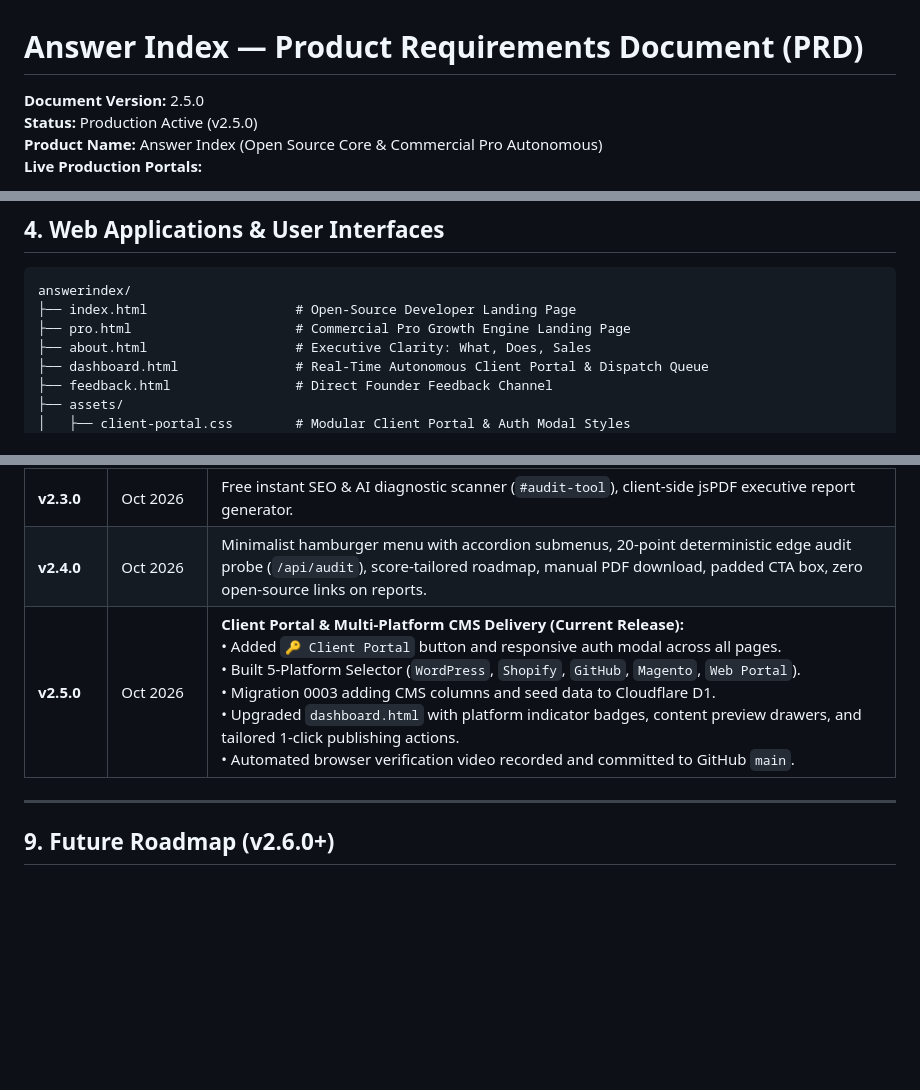
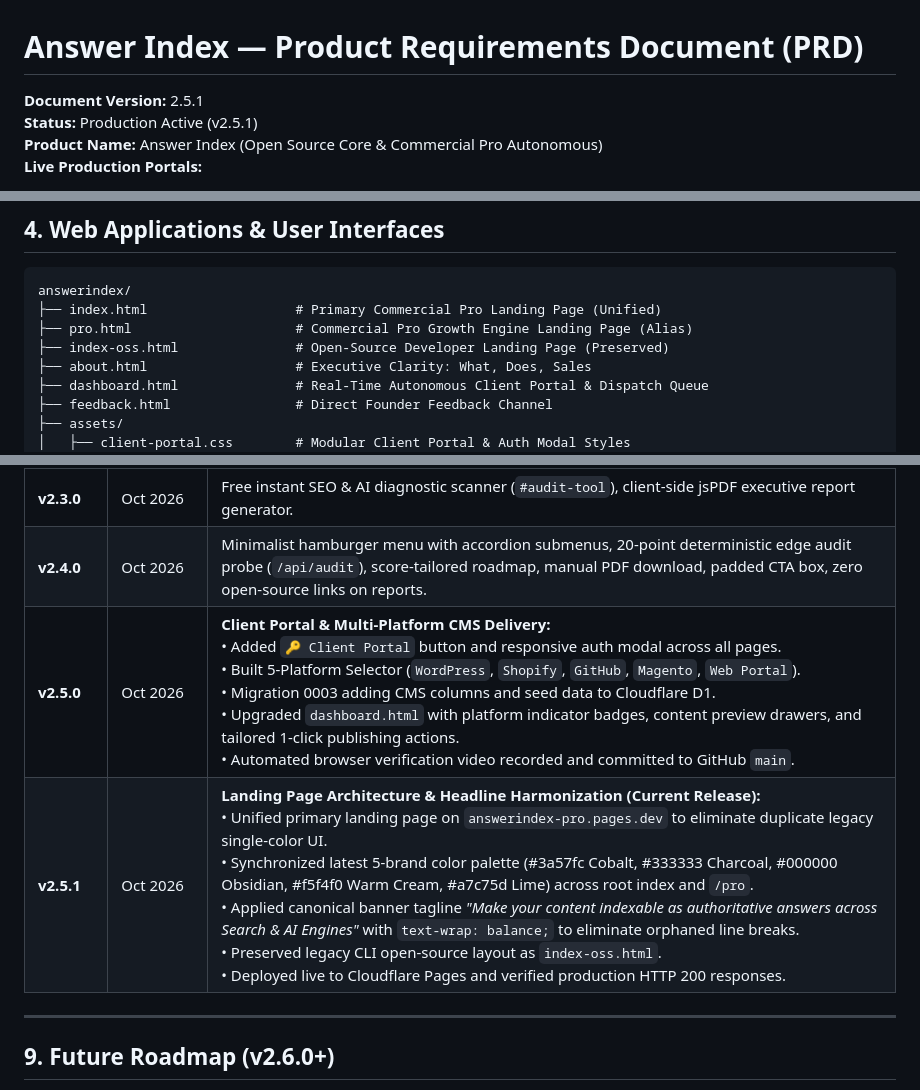
Before and after one commit to justmailsameer-prog/answerindex, a Markdown page: ANSWERINDEX-PRD.md, 3 parts joined by grey strips. GitHub-like rendering; blank space fills up the shorter version.

Commit message:
docs(prd): bump to v2.5.1 with landing page unification and canonical headline harmonization

````diff
--- a/ANSWERINDEX-PRD.md
+++ b/ANSWERINDEX-PRD.md
@@ -1,7 +1,7 @@
 # Answer Index — Product Requirements Document (PRD)
 
-**Document Version:** 2.5.0
-**Status:** Production Active (v2.5.0)
+**Document Version:** 2.5.1
+**Status:** Production Active (v2.5.1)
 **Product Name:** Answer Index (Open Source Core & Commercial Pro Autonomous)
 **Live Production Portals:**
 - **Commercial Pro Engine:** [https://answerindex-pro.pages.dev](https://answerindex-pro.pages.dev)
@@ -107,8 +107,9 @@ Files deployed at `https://yourdomain.com/<file>` that instruct AI crawler bots
 
 ```
 answerindex/
-├── index.html                   # Open-Source Developer Landing Page
-├── pro.html                     # Commercial Pro Growth Engine Landing Page
+├── index.html                   # Primary Commercial Pro Landing Page (Unified)
+├── pro.html                     # Commercial Pro Growth Engine Landing Page (Alias)
+├── index-oss.html               # Open-Source Developer Landing Page (Preserved)
 ├── about.html                   # Executive Clarity: What, Does, Sales
 ├── dashboard.html               # Real-Time Autonomous Client Portal & Dispatch Queue
 ├── feedback.html                # Direct Founder Feedback Channel
@@ -316,7 +317,8 @@ Customers frequently ask why they should maintain an annual subscription if init
 | **v2.2.0** | Oct 2026 | Live Client Dashboard (`dashboard.html`), Dodo Payments dual-mode checkout fallback, annual billing toggle. |
 | **v2.3.0** | Oct 2026 | Free instant SEO & AI diagnostic scanner (`#audit-tool`), client-side jsPDF executive report generator. |
 | **v2.4.0** | Oct 2026 | Minimalist hamburger menu with accordion submenus, 20-point deterministic edge audit probe (`/api/audit`), score-tailored roadmap, manual PDF download, padded CTA box, zero open-source links on reports. |
-| **v2.5.0** | Oct 2026 | **Client Portal & Multi-Platform CMS Delivery (Current Release):**<br>• Added `🔑 Client Portal` button and responsive auth modal across all pages.<br>• Built 5-Platform Selector (`WordPress`, `Shopify`, `GitHub`, `Magento`, `Web Portal`).<br>• Migration 0003 adding CMS columns and seed data to Cloudflare D1.<br>• Upgraded `dashboard.html` with platform indicator badges, content preview drawers, and tailored 1-click publishing actions.<br>• Automated browser verification video recorded and committed to GitHub `main`. |
+| **v2.5.0** | Oct 2026 | **Client Portal & Multi-Platform CMS Delivery:**<br>• Added `🔑 Client Portal` button and responsive auth modal across all pages.<br>• Built 5-Platform Selector (`WordPress`, `Shopify`, `GitHub`, `Magento`, `Web Portal`).<br>• Migration 0003 adding CMS columns and seed data to Cloudflare D1.<br>• Upgraded `dashboard.html` with platform indicator badges, content preview drawers, and tailored 1-click publishing actions.<br>• Automated browser verification video recorded and committed to GitHub `main`. |
+| **v2.5.1** | Oct 2026 | **Landing Page Architecture & Headline Harmonization (Current Release):**<br>• Unified primary landing page on `answerindex-pro.pages.dev` to eliminate duplicate legacy single-color UI.<br>• Synchronized latest 5-brand color palette (#3a57fc Cobalt, #333333 Charcoal, #000000 Obsidian, #f5f4f0 Warm Cream, #a7c75d Lime) across root index and `/pro`.<br>• Applied canonical banner tagline *"Make your content indexable as authoritative answers across Search & AI Engines"* with `text-wrap: balance;` to eliminate orphaned line breaks.<br>• Preserved legacy CLI open-source layout as `index-oss.html`.<br>• Deployed live to Cloudflare Pages and verified production HTTP 200 responses. |
 
 ---
 
````
